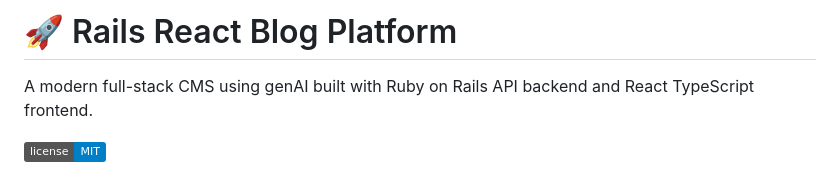
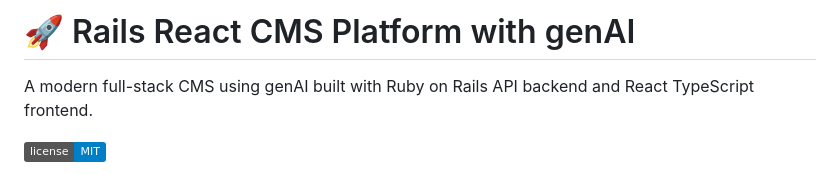
Before and after one commit to tecknovice/rails-react-genai, a Markdown page: README.md, the part around the change. GitHub-like rendering; badges without logos.

```diff
--- a/README.md
+++ b/README.md
@@ -1,4 +1,4 @@
-# 🚀 Rails React Blog Platform
+# 🚀 Rails React CMS Platform with genAI
 
 A modern full-stack CMS using genAI built with Ruby on Rails API backend and React TypeScript frontend.
 
```
